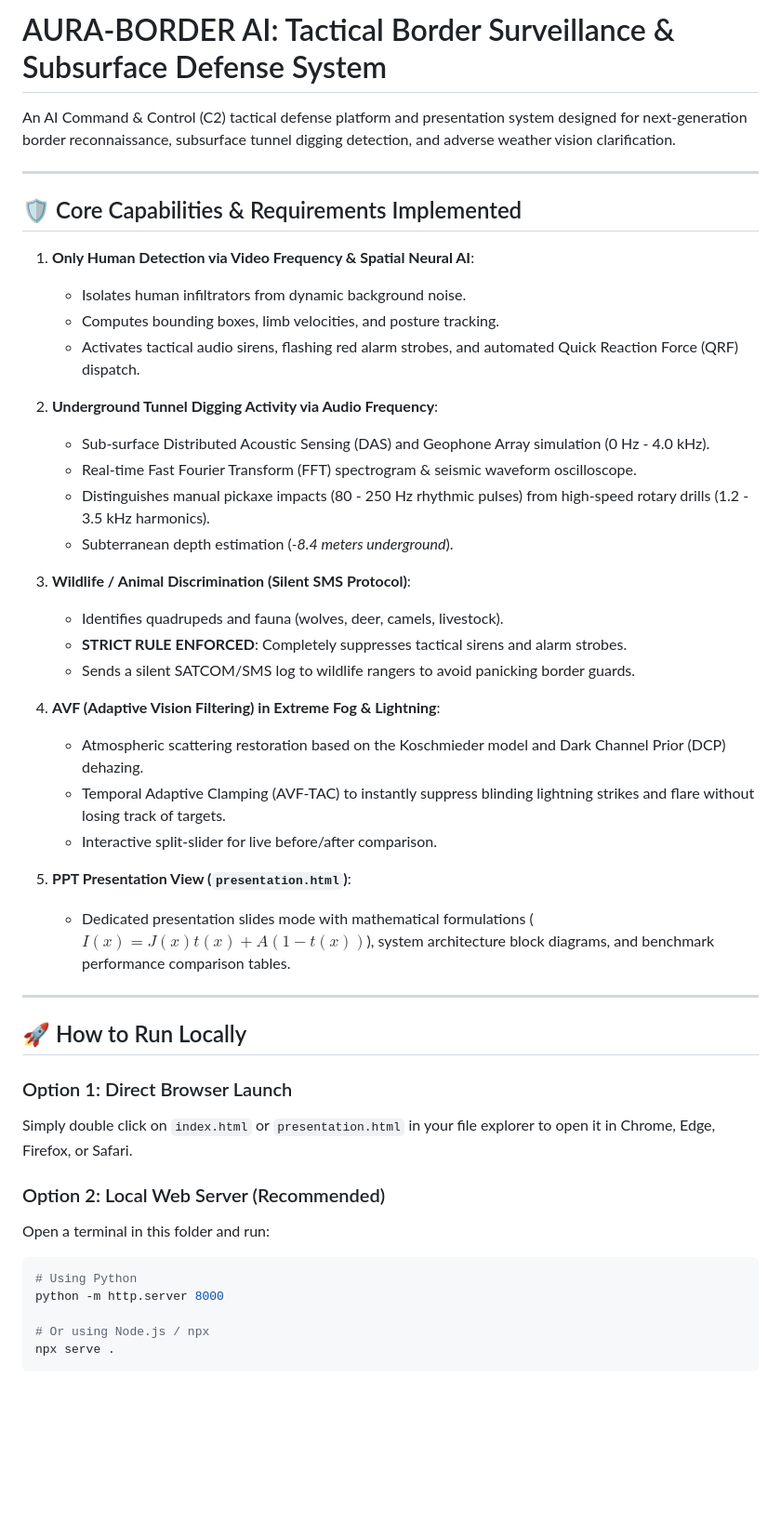
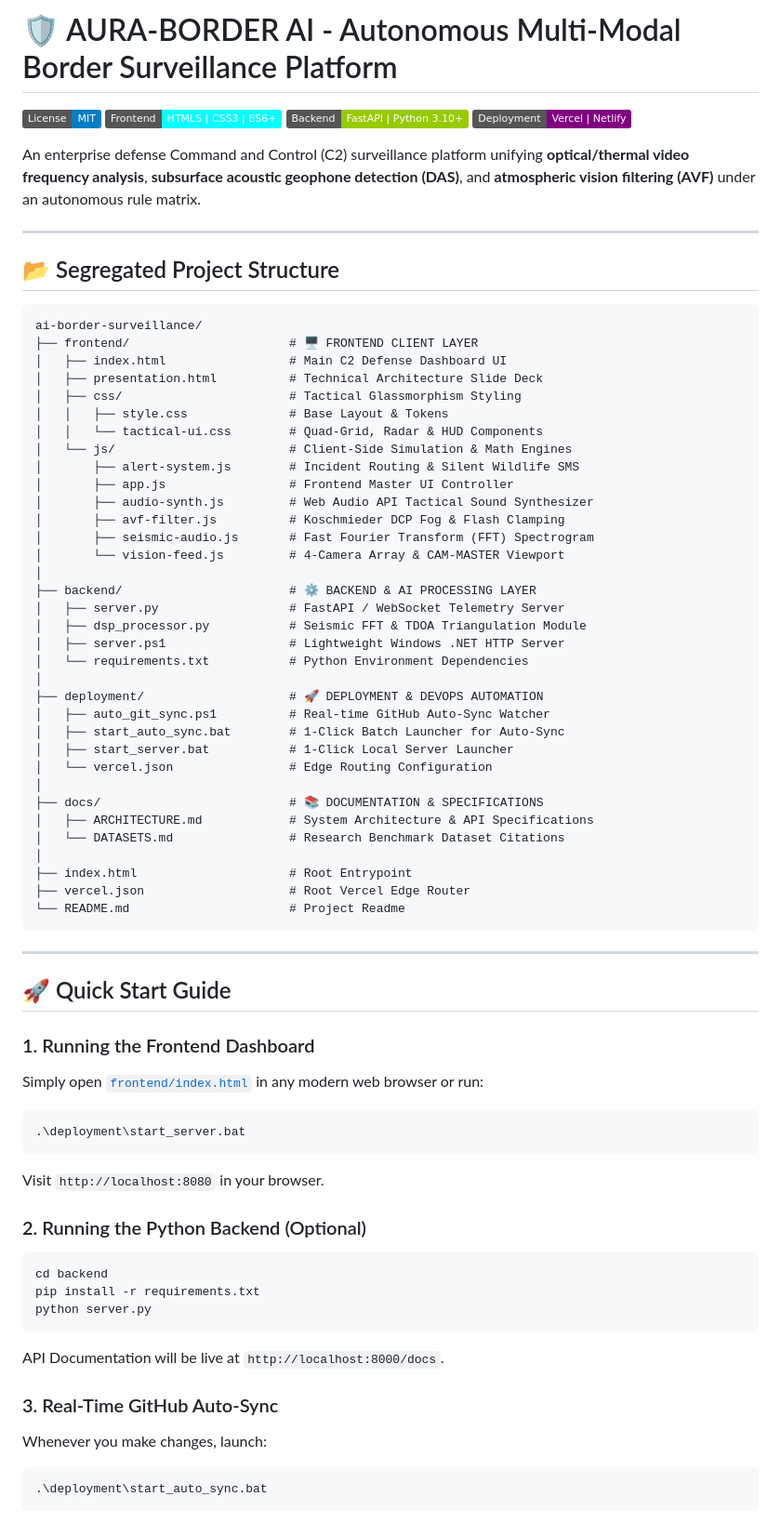
Before and after one commit to kritishreddy72-jpg/bordersurveillanceai, a Markdown page: README.md, the part around one of its changes. Shown at 93% size. Rendered like a GitHub page; badges without logos; blank space fills up the shorter version.

Commit message:
Deploy README.md to repository root

````diff
--- a/README.md
+++ b/README.md
@@ -1,48 +1,74 @@
-# AURA-BORDER AI: Tactical Border Surveillance & Subsurface Defense System
+# 🛡️ AURA-BORDER AI - Autonomous Multi-Modal Border Surveillance Platform
 
-An AI Command & Control (C2) tactical defense platform and presentation system designed for next-generation border reconnaissance, subsurface tunnel digging detection, and adverse weather vision clarification.
+[![License: MIT](https://img.shields.io/badge/License-MIT-blue.svg)](LICENSE)
+[![Frontend](https://img.shields.io/badge/Frontend-HTML5%20%7C%20CSS3%20%7C%20ES6+-cyan.svg)](frontend/)
+[![Backend](https://img.shields.io/badge/Backend-FastAPI%20%7C%20Python%203.10+-green.svg)](backend/)
+[![Deploy](https://img.shields.io/badge/Deployment-Vercel%20%7C%20Netlify-purple.svg)](deployment/)
+
+An enterprise defense Command and Control (C2) surveillance platform unifying **optical/thermal video frequency analysis**, **subsurface acoustic geophone detection (DAS)**, and **atmospheric vision filtering (AVF)** under an autonomous rule matrix.
 
 ---
 
-## 🛡️ Core Capabilities & Requirements Implemented
+## 📂 Segregated Project Structure
 
-1. **Only Human Detection via Video Frequency & Spatial Neural AI**:
-   - Isolates human infiltrators from dynamic background noise.
-   - Computes bounding boxes, limb velocities, and posture tracking.
-   - Activates tactical audio sirens, flashing red alarm strobes, and automated Quick Reaction Force (QRF) dispatch.
-
-2. **Underground Tunnel Digging Activity via Audio Frequency**:
-   - Sub-surface Distributed Acoustic Sensing (DAS) and Geophone Array simulation (0 Hz - 4.0 kHz).
-   - Real-time Fast Fourier Transform (FFT) spectrogram & seismic waveform oscilloscope.
-   - Distinguishes manual pickaxe impacts (80 - 250 Hz rhythmic pulses) from high-speed rotary drills (1.2 - 3.5 kHz harmonics).
-   - Subterranean depth estimation (*-8.4 meters underground*).
-
-3. **Wildlife / Animal Discrimination (Silent SMS Protocol)**:
-   - Identifies quadrupeds and fauna (wolves, deer, camels, livestock).
-   - **STRICT RULE ENFORCED**: Completely suppresses tactical sirens and alarm strobes.
-   - Sends a silent SATCOM/SMS log to wildlife rangers to avoid panicking border guards.
-
-4. **AVF (Adaptive Vision Filtering) in Extreme Fog & Lightning**:
-   - Atmospheric scattering restoration based on the Koschmieder model and Dark Channel Prior (DCP) dehazing.
-   - Temporal Adaptive Clamping (AVF-TAC) to instantly suppress blinding lightning strikes and flare without losing track of targets.
-   - Interactive split-slider for live before/after comparison.
-
-5. **PPT Presentation View (`presentation.html`)**:
-   - Dedicated presentation slides mode with mathematical formulations ($I(x) = J(x)t(x) + A(1-t(x))$), system architecture block diagrams, and benchmark performance comparison tables.
+```
+ai-border-surveillance/
+├── frontend/                      # 🖥️ FRONTEND CLIENT LAYER
+│   ├── index.html                 # Main C2 Defense Dashboard UI
+│   ├── presentation.html          # Technical Architecture Slide Deck
+│   ├── css/                       # Tactical Glassmorphism Styling
+│   │   ├── style.css              # Base Layout & Tokens
+│   │   └── tactical-ui.css        # Quad-Grid, Radar & HUD Components
+│   └── js/                        # Client-Side Simulation & Math Engines
+│       ├── alert-system.js        # Incident Routing & Silent Wildlife SMS
+│       ├── app.js                 # Frontend Master UI Controller
+│       ├── audio-synth.js         # Web Audio API Tactical Sound Synthesizer
+│       ├── avf-filter.js          # Koschmieder DCP Fog & Flash Clamping
+│       ├── seismic-audio.js       # Fast Fourier Transform (FFT) Spectrogram
+│       └── vision-feed.js         # 4-Camera Array & CAM-MASTER Viewport
+│
+├── backend/                       # ⚙️ BACKEND & AI PROCESSING LAYER
+│   ├── server.py                  # FastAPI / WebSocket Telemetry Server
+│   ├── dsp_processor.py           # Seismic FFT & TDOA Triangulation Module
+│   ├── server.ps1                 # Lightweight Windows .NET HTTP Server
+│   └── requirements.txt           # Python Environment Dependencies
+│
+├── deployment/                    # 🚀 DEPLOYMENT & DEVOPS AUTOMATION
+│   ├── auto_git_sync.ps1          # Real-time GitHub Auto-Sync Watcher
+│   ├── start_auto_sync.bat        # 1-Click Batch Launcher for Auto-Sync
+│   ├── start_server.bat           # 1-Click Local Server Launcher
+│   └── vercel.json                # Edge Routing Configuration
+│
+├── docs/                          # 📚 DOCUMENTATION & SPECIFICATIONS
+│   ├── ARCHITECTURE.md            # System Architecture & API Specifications
+│   └── DATASETS.md                # Research Benchmark Dataset Citations
+│
+├── index.html                     # Root Entrypoint
+├── vercel.json                    # Root Vercel Edge Router
+└── README.md                      # Project Readme
+```
 
 ---
 
-## 🚀 How to Run Locally
+## 🚀 Quick Start Guide
 
-### Option 1: Direct Browser Launch
-Simply double click on `index.html` or `presentation.html` in your file explorer to open it in Chrome, Edge, Firefox, or Safari.
+### 1. Running the Frontend Dashboard
+Simply open [`frontend/index.html`](frontend/index.html) in any modern web browser or run:
+```powershell
+.\deployment\start_server.bat
+```
+Visit `http://localhost:8080` in your browser.
 
-### Option 2: Local Web Server (Recommended)
-Open a terminal in this folder and run:
+### 2. Running the Python Backend (Optional)
 ```bash
-# Using Python
-python -m http.server 8000
+cd backend
+pip install -r requirements.txt
+python server.py
+```
+API Documentation will be live at `http://localhost:8000/docs`.
 
-# Or using Node.js / npx
-npx serve .
+### 3. Real-Time GitHub Auto-Sync
+Whenever you make changes, launch:
+```powershell
+.\deployment\start_auto_sync.bat
 ```
````
Also changed, not shown: other parts of README.md (+1 -33 lines).
